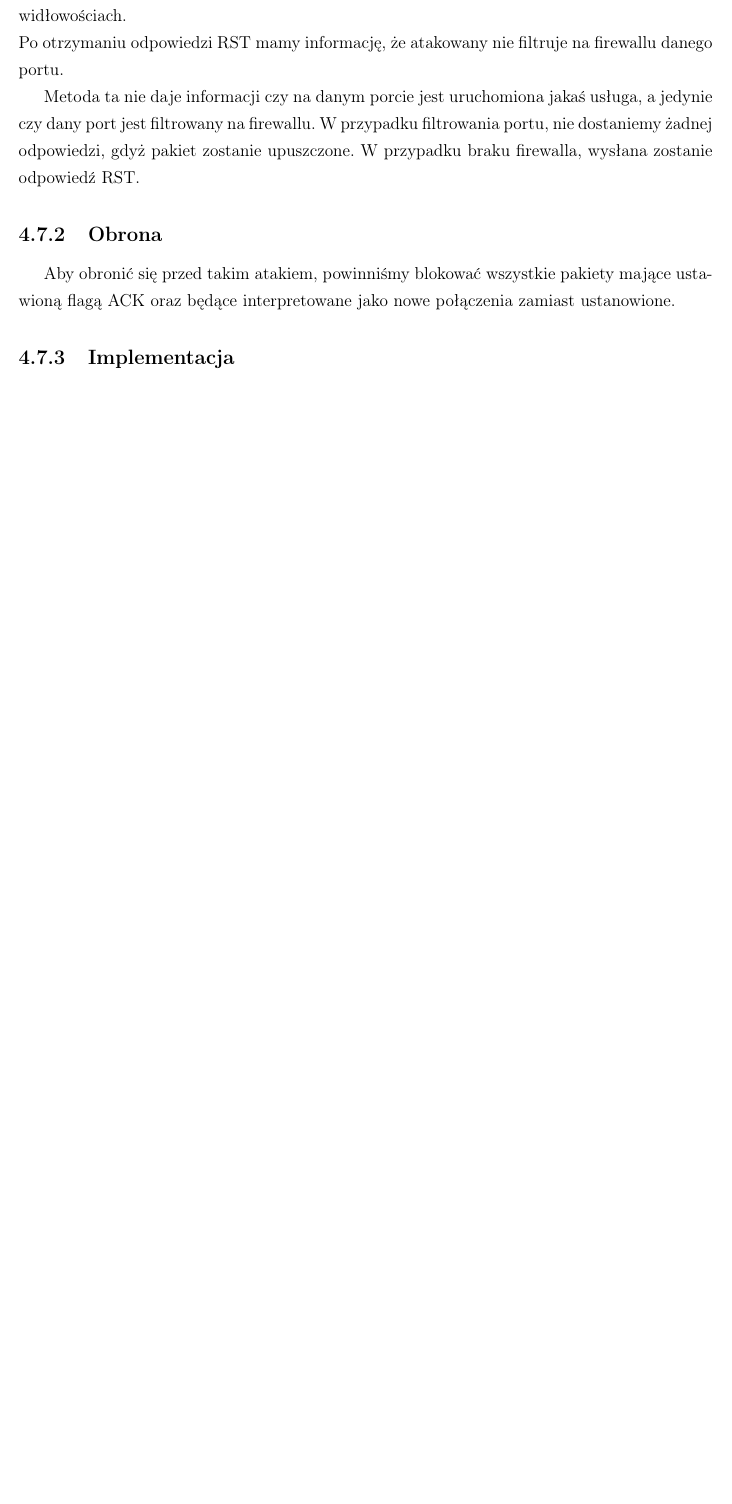
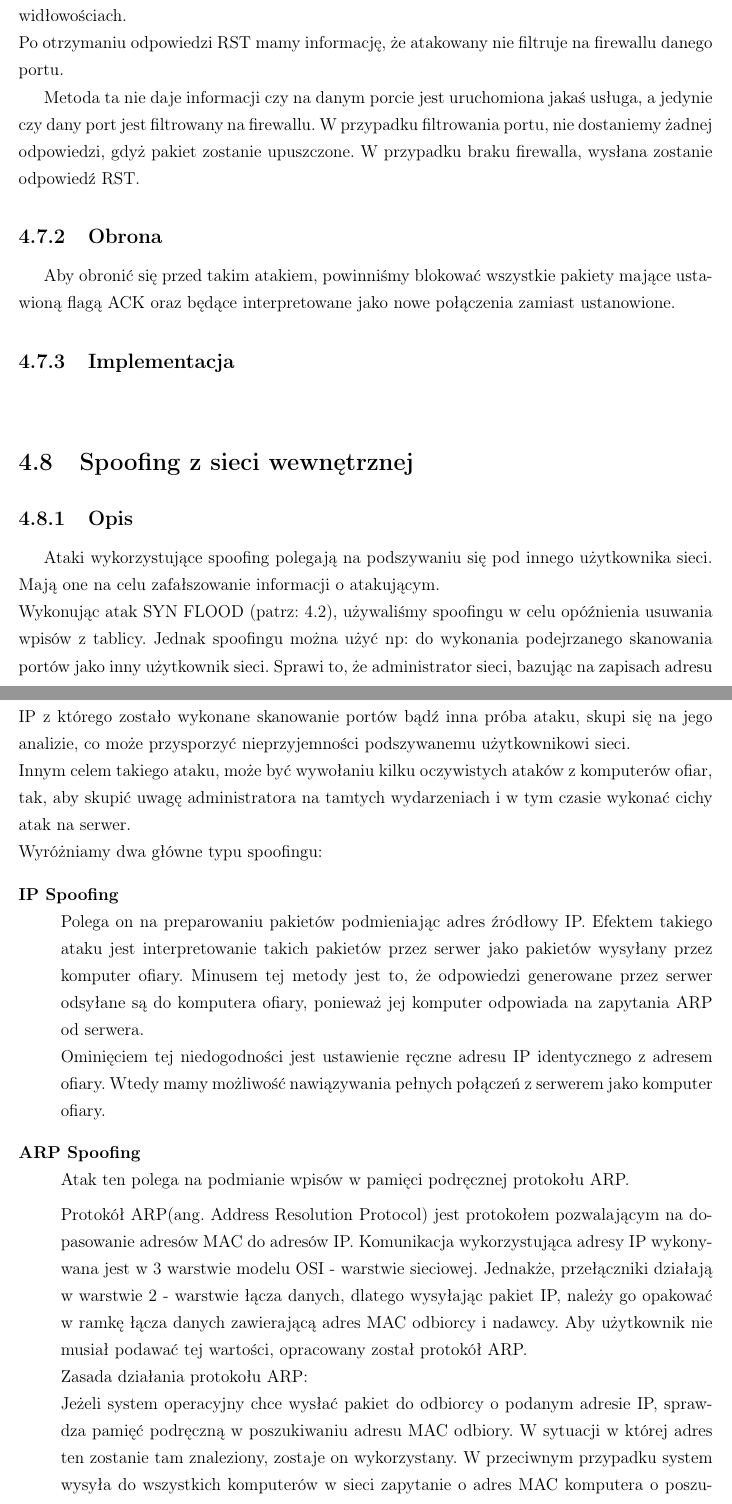
Before and after one commit to torgiren/IPS, a LaTeX thesis (praca/IPS.tex): part of page 24 of 25 before the commit and two parts of pages 24 and 25 of 27 after it, the two joined at a grey line, cut so that both start at the same text, the shorter picture padded with empty space. Compiled offline with pdfLaTeX.

Commit message:
opis do spoofingu z wewnątrz

```diff
--- a/praca/IPS.tex
+++ b/praca/IPS.tex
@@ -371,3 +371,30 @@ Na kolejnych dwóch stronach proszę dołączyć kolejno recenzje pracy popełni
 			\footnotesize
 			\verbatimtabinput{./../firewall/firewall_ack_scan.sh}
 			\normalsize
+	\section{Spoofing z~sieci wewnętrznej}
+		\subsection{Opis}
+			Ataki wykorzystujące spoofing polegają na podszywaniu się pod innego użytkownika sieci.
+			Mają one na celu zafałszowanie informacji o~atakującym.\\
+			Wykonując atak SYN FLOOD (patrz: \ref{sec:syn_flood}), używaliśmy spoofingu w~celu opóźnienia usuwania wpisów z~tablicy.
+			Jednak spoofingu można użyć np: do wykonania podejrzanego skanowania portów jako inny użytkownik sieci.
+			Sprawi to, że administrator sieci, bazując na zapisach adresu IP z~którego zostało wykonane skanowanie portów bądź inna próba ataku, skupi się na jego analizie, co może przysporzyć nieprzyjemności podszywanemu użytkownikowi sieci.\\
+			Innym celem takiego ataku, może być wywołaniu kilku oczywistych ataków z~komputerów ofiar, tak, aby skupić uwagę administratora na tamtych wydarzeniach i~w~tym czasie wykonać cichy atak na serwer.\\
+			Wyróżniamy dwa główne typu spoofingu:
+			\begin{description}
+				\item[IP Spoofing]\hfill \\
+					Polega on na preparowaniu pakietów podmieniając adres źródłowy IP.
+					Efektem takiego ataku jest interpretowanie takich pakietów przez serwer jako pakietów wysyłany przez komputer ofiary.
+					Minusem tej metody jest to, że odpowiedzi generowane przez serwer odsyłane są do komputera ofiary, ponieważ jej  komputer odpowiada na zapytania ARP od serwera.\\
+					Ominięciem tej niedogodności jest ustawienie ręczne adresu IP identycznego z~adresem ofiary.
+					Wtedy mamy możliwość nawiązywania pełnych połączeń z~serwerem jako komputer ofiary.
+				\item[ARP Spoofing]\hfill \\
+					Atak ten polega na podmianie wpisów w~pamięci podręcznej protokołu ARP.
+
+					Protokół ARP(ang. Address Resolution Protocol) jest protokołem pozwalającym na dopasowanie adresów MAC do adresów IP.
+					Komunikacja wykorzystująca adresy IP wykonywana jest w~3 warstwie modelu OSI - warstwie sieciowej.
+					Jednakże, przełączniki działają w~warstwie 2 - warstwie łącza danych, dlatego wysyłając pakiet IP, należy go opakować w~ramkę łącza danych zawierającą adres MAC odbiorcy i~nadawcy.
+					Aby użytkownik nie musiał podawać tej wartości, opracowany został protokół ARP.\\
+					Zasada działania protokołu ARP:\\
+					Jeżeli system operacyjny chce wysłać pakiet do odbiorcy o~podanym adresie IP, sprawdza pamięć podręczną w~poszukiwaniu adresu MAC odbiory.
+					W~sytuacji w~której adres ten zostanie tam znaleziony, zostaje on wykorzystany.
+					W~przeciwnym przypadku system wysyła do wszystkich komputerów w~sieci zapytanie o~adres MAC komputera o~poszukiwanym IP.
@@ -373,0 +410 @@ Na kolejnych dwóch stronach proszę dołączyć kolejno recenzje pracy popełni
+			\end{description}
```
Also changed, not shown: praca/IPS.pdf, praca/IPS.tex (21 more changed lines).
